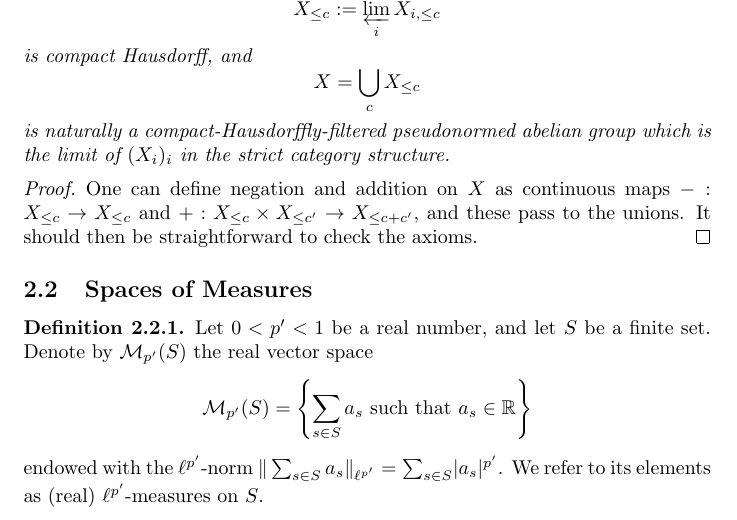
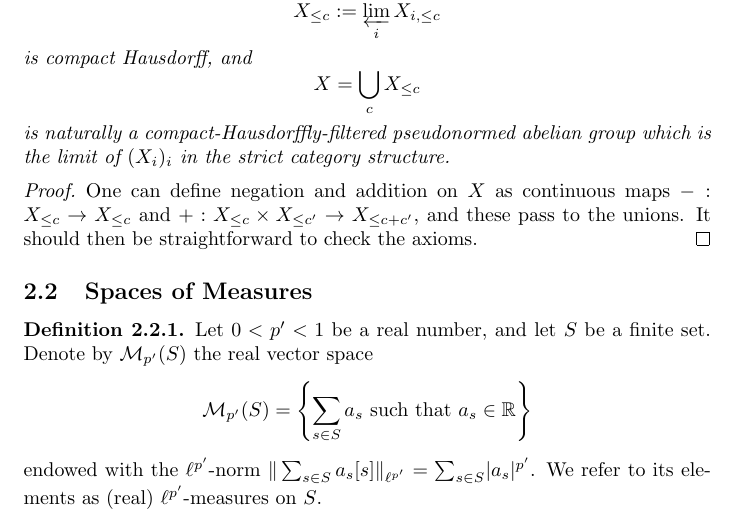
Before and after one commit to leanprover-community/liquid, a LaTeX document (src/web.tex, which reads src/measures.tex): part of page 29 of 40, cut so that both start at the same text. Compiled offline with pdfLaTeX.

Commit message:
Update src/measures.tex
Co-authored-by: Johan Commelin <johan@commelin.net>

```diff
--- a/src/measures.tex
+++ b/src/measures.tex
@@ -9,7 +9,7 @@
 \[
 \Rm(S)=\left\{\sum_{s\in S}a_{s} \text{ such that } a_{s}\in \R\right\}
 \]
-endowed with the $\ell^{p'}$-norm $\Vert \sum_{s\in S}a_s\Vert_{\ell^{p'}}=\sum_{s\in S}\lvert a_s\rvert ^{p'}$. We refer to its elements as (real) $\ell^{p'}$-measures on $S$.
+endowed with the $\ell^{p'}$-norm $\Vert \sum_{s\in S}a_s[s]\Vert_{\ell^{p'}}=\sum_{s\in S}\lvert a_s\rvert ^{p'}$. We refer to its elements as (real) $\ell^{p'}$-measures on $S$.
 \end{definition}
 For every finite set $S$, the space $\Rm(S)$ can be written as the filtered colimit
 \[
```
